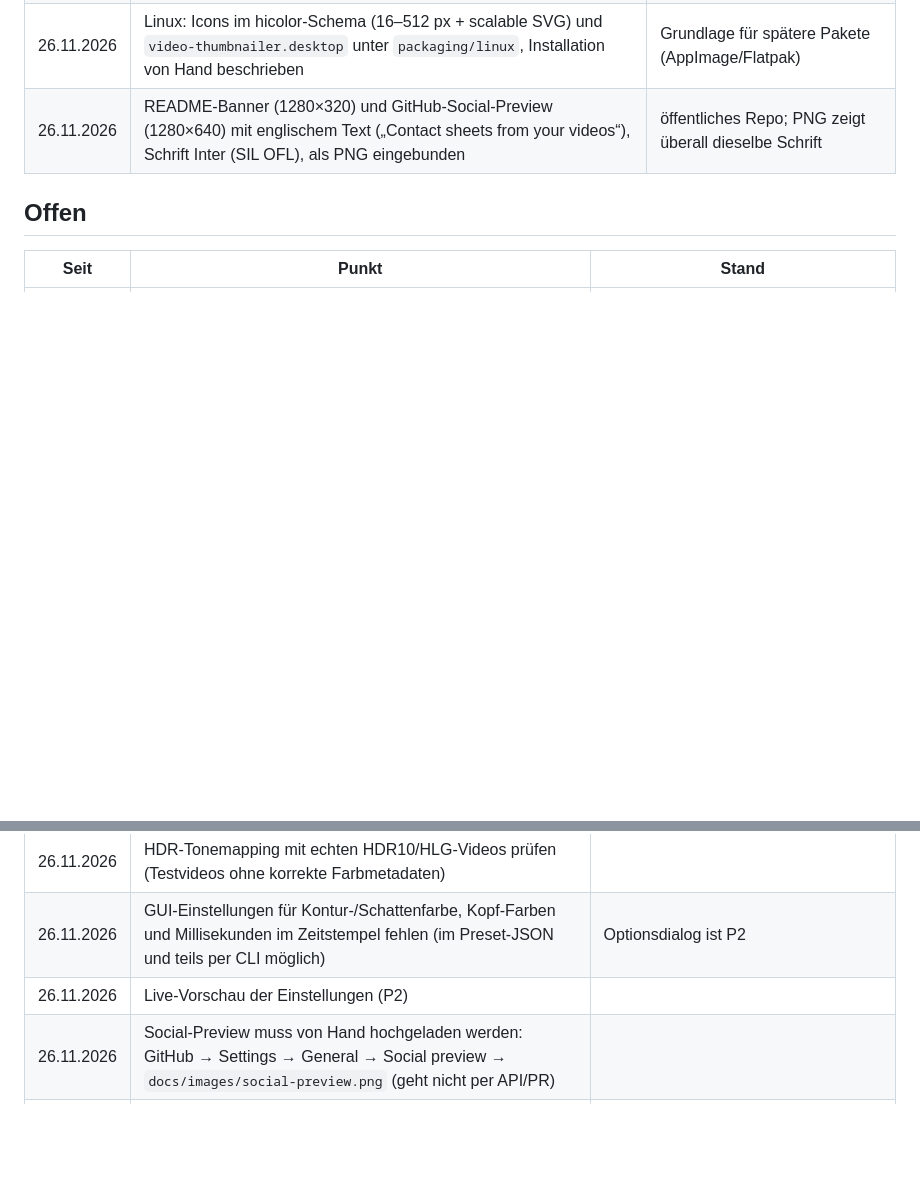
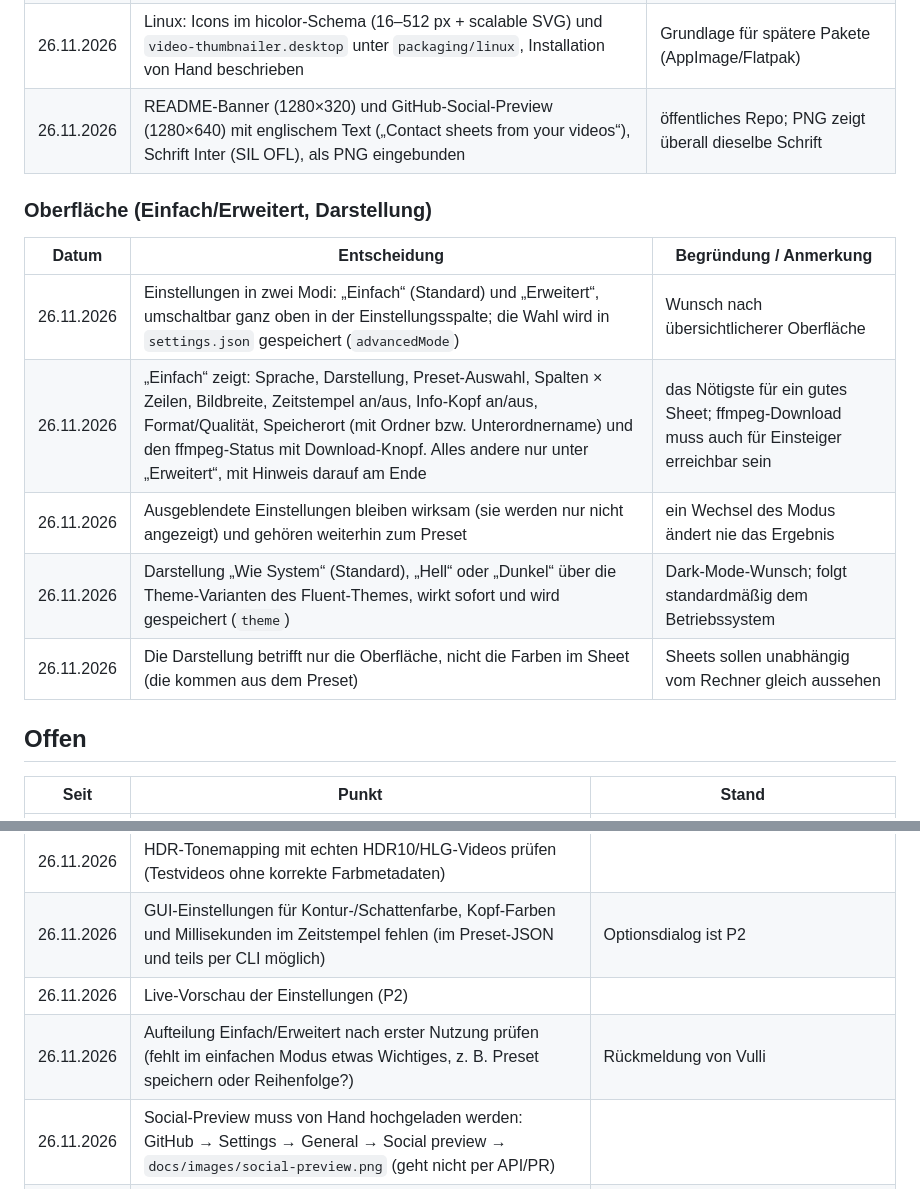
Before and after one commit to vulture20/Video-Thumbnailer, a Markdown page: docs/DECISIONS.md, 2 parts joined by grey strips. Rendered like a GitHub page; blank space fills up the shorter version.

```diff
--- a/docs/DECISIONS.md
+++ b/docs/DECISIONS.md
@@ -70,6 +70,15 @@ Die Feature-Spezifikation (mit Prioritäten P1–P3) liegt außerhalb des Repos;
 | 26.11.2026 | Linux: Icons im hicolor-Schema (16–512 px + scalable SVG) und `video-thumbnailer.desktop` unter `packaging/linux`, Installation von Hand beschrieben | Grundlage für spätere Pakete (AppImage/Flatpak) |
 | 26.11.2026 | README-Banner (1280×320) und GitHub-Social-Preview (1280×640) mit englischem Text („Contact sheets from your videos“), Schrift Inter (SIL OFL), als PNG eingebunden | öffentliches Repo; PNG zeigt überall dieselbe Schrift |
 
+### Oberfläche (Einfach/Erweitert, Darstellung)
+| Datum | Entscheidung | Begründung / Anmerkung |
+|---|---|---|
+| 26.11.2026 | Einstellungen in zwei Modi: „Einfach“ (Standard) und „Erweitert“, umschaltbar ganz oben in der Einstellungsspalte; die Wahl wird in `settings.json` gespeichert (`advancedMode`) | Wunsch nach übersichtlicherer Oberfläche |
+| 26.11.2026 | „Einfach“ zeigt: Sprache, Darstellung, Preset-Auswahl, Spalten × Zeilen, Bildbreite, Zeitstempel an/aus, Info-Kopf an/aus, Format/Qualität, Speicherort (mit Ordner bzw. Unterordnername) und den ffmpeg-Status mit Download-Knopf. Alles andere nur unter „Erweitert“, mit Hinweis darauf am Ende | das Nötigste für ein gutes Sheet; ffmpeg-Download muss auch für Einsteiger erreichbar sein |
+| 26.11.2026 | Ausgeblendete Einstellungen bleiben wirksam (sie werden nur nicht angezeigt) und gehören weiterhin zum Preset | ein Wechsel des Modus ändert nie das Ergebnis |
+| 26.11.2026 | Darstellung „Wie System“ (Standard), „Hell“ oder „Dunkel“ über die Theme-Varianten des Fluent-Themes, wirkt sofort und wird gespeichert (`theme`) | Dark-Mode-Wunsch; folgt standardmäßig dem Betriebssystem |
+| 26.11.2026 | Die Darstellung betrifft nur die Oberfläche, nicht die Farben im Sheet (die kommen aus dem Preset) | Sheets sollen unabhängig vom Rechner gleich aussehen |
+
 ## Offen
 
 | Seit | Punkt | Stand |
@@ -81,6 +90,7 @@ Die Feature-Spezifikation (mit Prioritäten P1–P3) liegt außerhalb des Repos;
 | 26.11.2026 | HDR-Tonemapping mit echten HDR10/HLG-Videos prüfen (Testvideos ohne korrekte Farbmetadaten) | |
 | 26.11.2026 | GUI-Einstellungen für Kontur-/Schattenfarbe, Kopf-Farben und Millisekunden im Zeitstempel fehlen (im Preset-JSON und teils per CLI möglich) | Optionsdialog ist P2 |
 | 26.11.2026 | Live-Vorschau der Einstellungen (P2) | |
+| 26.11.2026 | Aufteilung Einfach/Erweitert nach erster Nutzung prüfen (fehlt im einfachen Modus etwas Wichtiges, z. B. Preset speichern oder Reihenfolge?) | Rückmeldung von Vulli |
 | 26.11.2026 | Social-Preview muss von Hand hochgeladen werden: GitHub → Settings → General → Social preview → `docs/images/social-preview.png` (geht nicht per API/PR) | |
 | 26.11.2026 | Icon-Einbindung (ApplicationIcon, Fenstericon) konnte lokal nicht gebaut werden (kein .NET in der Entwicklungsumgebung); Prüfung über CI und ein Blick auf Windows/Linux/macOS | |
 | 26.11.2026 | macOS-Dock-Icon ohne `.app`-Bundle evtl. generisch; Bundle mit `app.icns` gehört zu „Installer/Pakete später“ | |
```
Also changed, not shown: CHANGELOG.md (+3 -0 lines), README.md (+4 -1 lines), docs/images/gui-dark.png (added), docs/images/gui-de.png, docs/images/gui.png, 6 other files.
